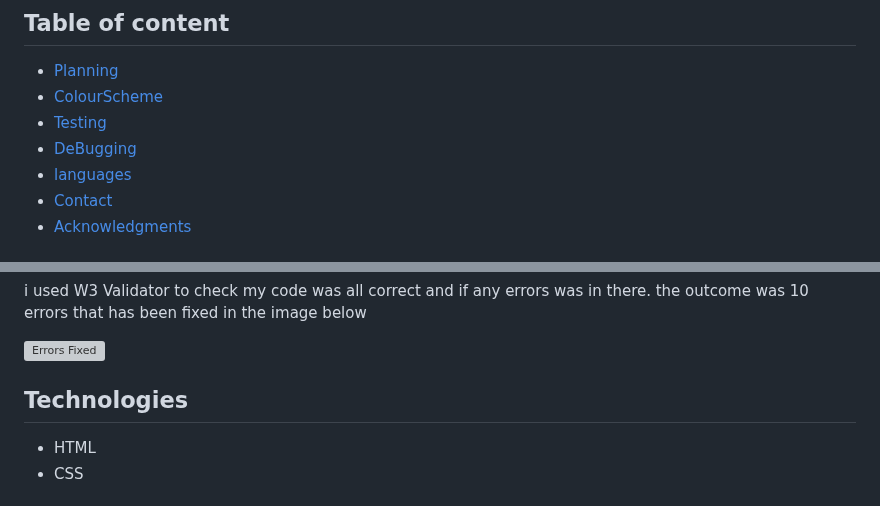
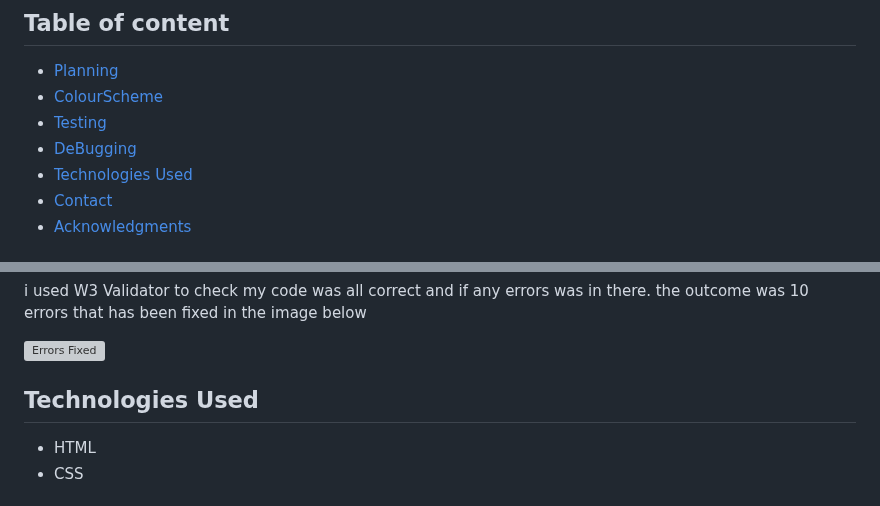
Before and after one commit to markh55/EWYL, a Markdown page: README.md, 2 parts joined by grey strips. GitHub-like rendering; grey boxes are pictures that could not be loaded.

Commit message:
Added technologies used section with HTML & CSS

```diff
--- a/README.md
+++ b/README.md
@@ -11,7 +11,7 @@ My aim for this website is to be inviting and simple to use but also deliver eno
  - [ColourScheme](#Colourscheme)
  - [Testing](#Testing)
  - [DeBugging](#DeBugging)
- - [languages](#Languages)
+ - [Technologies Used](#TechnologiesUsed)
  - [Contact](#Contact)
  - [Acknowledgments](#Acknowledgments)
 
@@ -78,7 +78,7 @@ i used W3 Validator to check my code was all correct and if any errors was in th
 ![Errors Fixed](https://github.com/user-attachments/assets/e3d8627e-9535-48a9-8e16-834785a7c3a5)
 
 
-## Technologies
+## Technologies Used
 * HTML
 * CSS
 
```
